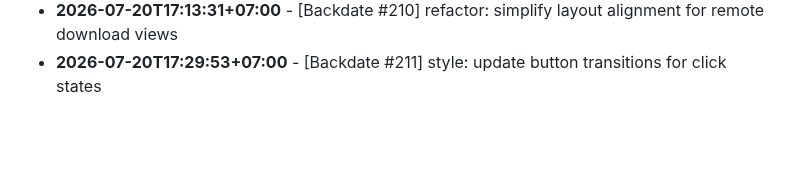
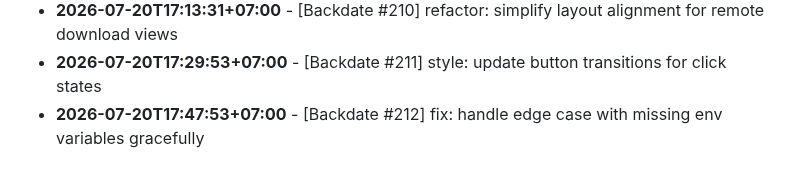
Before and after one commit to felichpehagasaginting-code/Photobooth-AI, a Markdown page: docs/ACTIVITY_LOG.md, the part around the change. GitHub-like rendering; blank space fills up the shorter version.

Commit message:
fix: handle edge case with missing env variables gracefully

```diff
--- a/docs/ACTIVITY_LOG.md
+++ b/docs/ACTIVITY_LOG.md
@@ -1616,3 +1616,4 @@ Daily log records of minor changes, layout adjustments, mock refactorings, style
 - **2026-07-20T16:56:15+07:00** - [Backdate #209] perf: load google fonts asynchronously to optimize LCP score
 - **2026-07-20T17:13:31+07:00** - [Backdate #210] refactor: simplify layout alignment for remote download views
 - **2026-07-20T17:29:53+07:00** - [Backdate #211] style: update button transitions for click states
+- **2026-07-20T17:47:53+07:00** - [Backdate #212] fix: handle edge case with missing env variables gracefully
```
